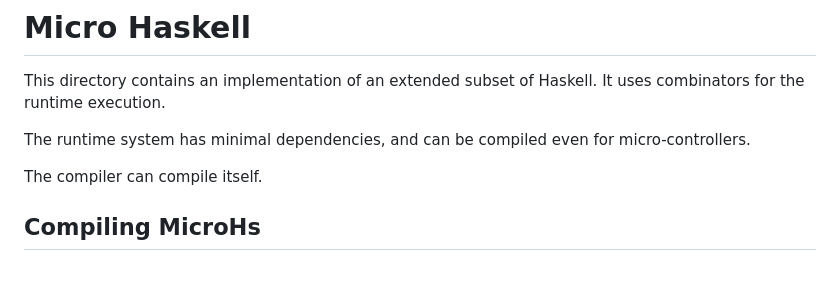
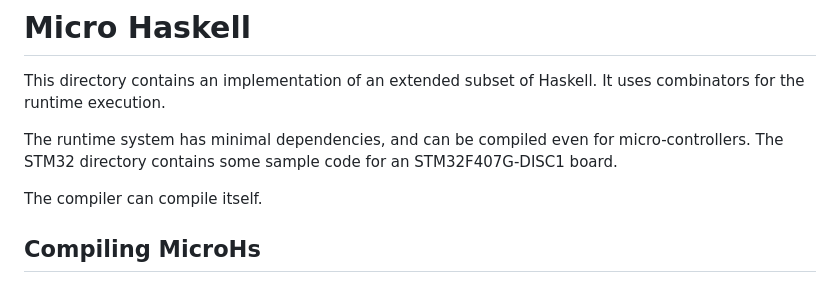
Before and after one commit to augustss/MicroHs, a Markdown page: README.md, the part around the change. Rendered like a GitHub page.

Commit message:
Mention STM32.

```diff
--- a/README.md
+++ b/README.md
@@ -3,6 +3,7 @@ This directory contains an implementation of an extended subset of Haskell.
 It uses combinators for the runtime execution.
 
 The runtime system has minimal dependencies, and can be compiled even for micro-controllers.
+The STM32 directory contains some sample code for an STM32F407G-DISC1 board.
 
 The compiler can compile itself.
 
```
